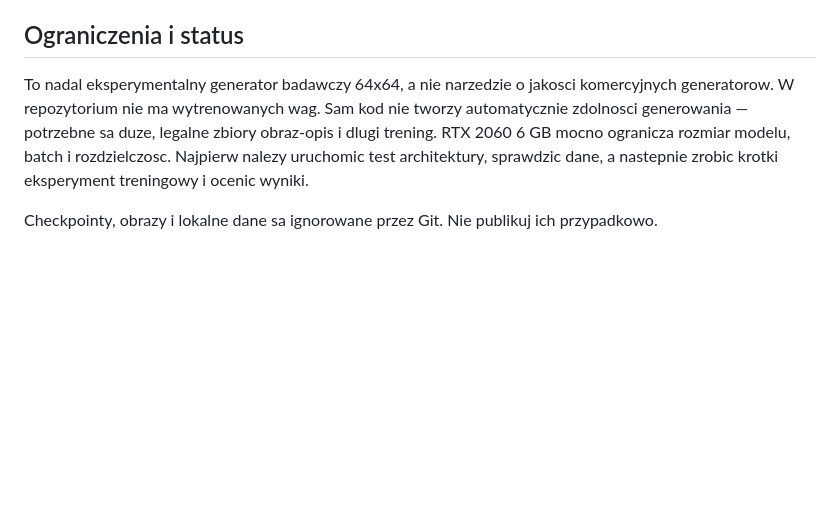
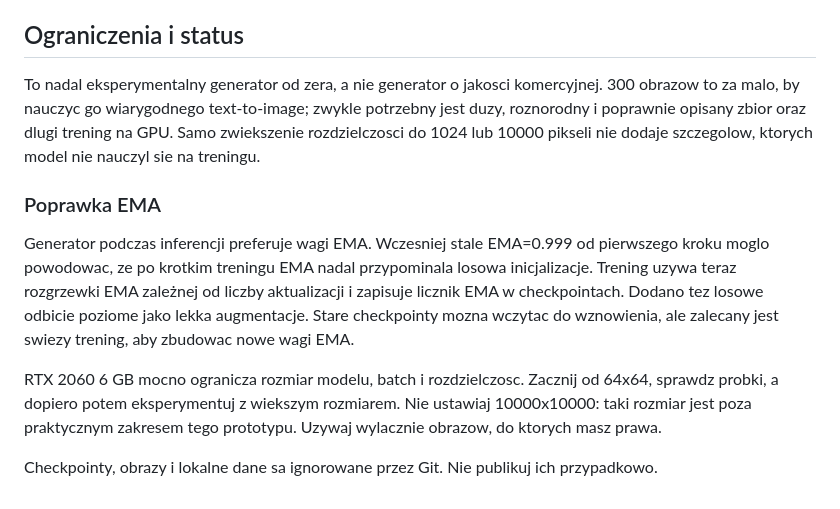
Before and after one commit to kaielk09/Ai, a Markdown page: purple_image/README.md, the part around the change. Rendered like a GitHub page; blank space fills up the shorter version.

Commit message:
Explain image generator EMA warmup fix and practical limits

```diff
--- a/purple_image/README.md
+++ b/purple_image/README.md
@@ -82,6 +82,12 @@ Ten sam prompt i seed daja powtarzalny punkt startowy losowania.
 
 ## Ograniczenia i status
 
-To nadal eksperymentalny generator badawczy 64x64, a nie narzedzie o jakosci komercyjnych generatorow. W repozytorium nie ma wytrenowanych wag. Sam kod nie tworzy automatycznie zdolnosci generowania — potrzebne sa duze, legalne zbiory obraz-opis i dlugi trening. RTX 2060 6 GB mocno ogranicza rozmiar modelu, batch i rozdzielczosc. Najpierw nalezy uruchomic test architektury, sprawdzic dane, a nastepnie zrobic krotki eksperyment treningowy i ocenic wyniki.
+To nadal eksperymentalny generator od zera, a nie generator o jakosci komercyjnej. 300 obrazow to za malo, by nauczyc go wiarygodnego text-to-image; zwykle potrzebny jest duzy, roznorodny i poprawnie opisany zbior oraz dlugi trening na GPU. Samo zwiekszenie rozdzielczosci do 1024 lub 10000 pikseli nie dodaje szczegolow, ktorych model nie nauczyl sie na treningu.
+
+### Poprawka EMA
+
+Generator podczas inferencji preferuje wagi EMA. Wczesniej stale EMA=0.999 od pierwszego kroku moglo powodowac, ze po krotkim treningu EMA nadal przypominala losowa inicjalizacje. Trening uzywa teraz rozgrzewki EMA zależnej od liczby aktualizacji i zapisuje licznik EMA w checkpointach. Dodano tez losowe odbicie poziome jako lekka augmentacje. Stare checkpointy mozna wczytac do wznowienia, ale zalecany jest swiezy trening, aby zbudowac nowe wagi EMA.
+
+RTX 2060 6 GB mocno ogranicza rozmiar modelu, batch i rozdzielczosc. Zacznij od 64x64, sprawdz probki, a dopiero potem eksperymentuj z wiekszym rozmiarem. Nie ustawiaj 10000x10000: taki rozmiar jest poza praktycznym zakresem tego prototypu. Uzywaj wylacznie obrazow, do ktorych masz prawa.
 
 Checkpointy, obrazy i lokalne dane sa ignorowane przez Git. Nie publikuj ich przypadkowo.
```
